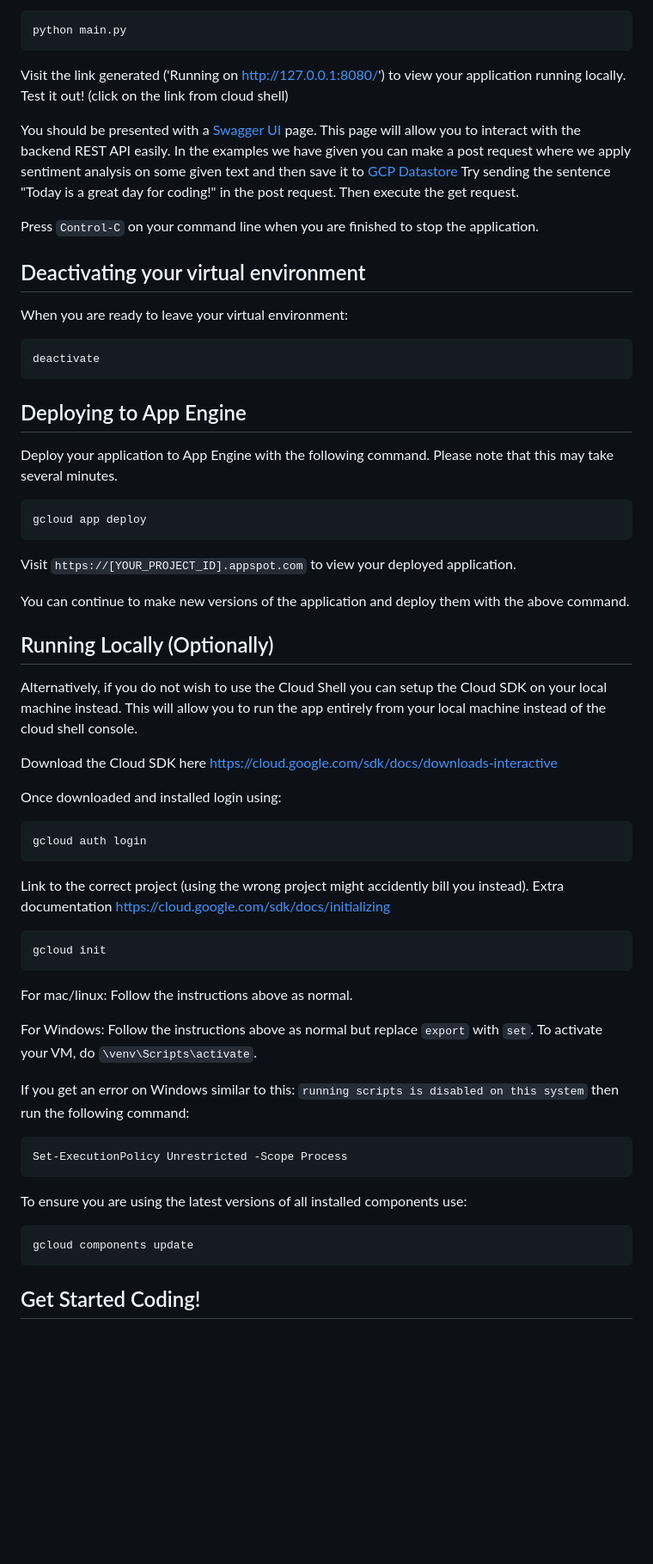
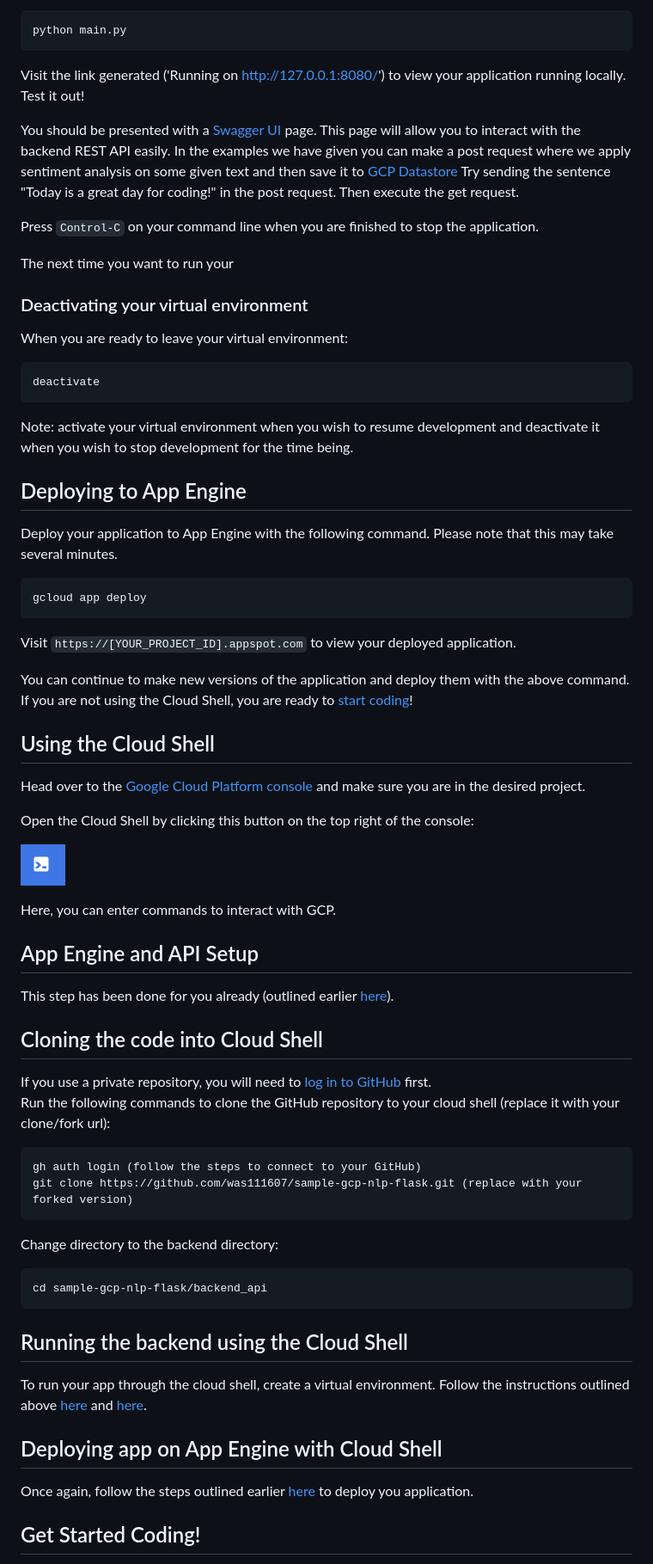
Before and after one commit to was111607/sample-gcp-nlp-flask, a Markdown page: backend_api/README.md, the part around one of its changes. Shown at 86% size. Rendered like a GitHub page; blank space fills up the shorter version.

Commit message:
Re-structure entire backend README
Changed the structure of README to encourage use of gcloud instead
of the Cloud Shell.

```diff
--- a/backend_api/README.md
+++ b/backend_api/README.md
@@ -127,18 +143,21 @@ Start your application via cloud shell using your virtual environment:
 
     python main.py
 
-Visit the link generated ('Running on http://127.0.0.1:8080/') to view your application running locally. Test it out! (click on the link from cloud shell)
+Visit the link generated ('Running on http://127.0.0.1:8080/') to view your application running locally. Test it out!
 
 You should be presented with a [Swagger UI](https://swagger.io/tools/swagger-ui/) page. This page will allow you to interact with the backend REST API easily. In the examples we have given you can make a post request where we apply sentiment analysis on some given text and then save it to [GCP Datastore](https://cloud.google.com/datastore/docs/quickstart)
 Try sending the sentence "Today is a great day for coding!" in the post request. Then execute the get request.
 
 Press `Control-C` on your command line when you are finished to stop the application.
 
+The next time you want to run your
 
-## Deactivating your virtual environment
+### Deactivating your virtual environment
 When you are ready to leave your virtual environment:
 
     deactivate
+
+Note: activate your virtual environment when you wish to resume development and deactivate it when you wish to stop development for the time being.
 
 ## Deploying to App Engine
 
@@ -149,36 +168,39 @@ take several minutes.
 
 Visit `https://[YOUR_PROJECT_ID].appspot.com` to view your deployed application.
 
-You can continue to make new versions of the application and deploy them with the above command.
+You can continue to make new versions of the application and deploy them with the above command. If you are not using the Cloud Shell, you are ready to [start coding](#get-started-coding)!
 
-## Running Locally (Optionally)
-Alternatively, if you do not wish to use the Cloud Shell you can setup the Cloud SDK on your local machine instead.
-This will allow you to run the app entirely from your local machine instead of the cloud shell console.
+## Using the Cloud Shell
+Head over to the [Google Cloud Platform console](https://console.cloud.google.com/) and make sure you are in the desired project.
 
-Download the Cloud SDK here https://cloud.google.com/sdk/docs/downloads-interactive
+Open the Cloud Shell by clicking this button on the top right of the console:
 
-Once downloaded and installed login using:
+![img.png](../docs/img.png)
 
-    gcloud auth login
+Here, you can enter commands to interact with GCP.
 
-Link to the correct project (using the wrong project might accidently bill you instead). Extra documentation https://cloud.google.com/sdk/docs/initializing
+## App Engine and API Setup
+This step has been done for you already (outlined earlier [here](#app-engine-and-api-setup-done-for-you-already)).
 
-    gcloud init
+## Cloning the code into Cloud Shell
 
-For mac/linux:
-    Follow the instructions above as normal.
+If you use a private repository, you will need to [log in to GitHub](../README-private-clone.md) first. \
+Run the following commands to clone the GitHub repository to your cloud shell (replace it with your clone/fork url):
 
-For Windows:
-    Follow the instructions above as normal but replace `export` with `set`.
-    To activate your VM, do `\venv\Scripts\activate`.
+    gh auth login (follow the steps to connect to your GitHub)
+    git clone https://github.com/was111607/sample-gcp-nlp-flask.git (replace with your forked version)
 
-If you get an error on Windows similar to this: `running scripts is disabled on this system` then run the following command:
+Change directory to the backend directory:
 
-    Set-ExecutionPolicy Unrestricted -Scope Process
+    cd sample-gcp-nlp-flask/backend_api
 
-To ensure you are using the latest versions of all installed components use:
+## Running the backend using the Cloud Shell
 
-    gcloud components update
+To run your app through the cloud shell, create a virtual environment. Follow the instructions outlined above [here](#creating-a-virtual-environment) and [here](#deactivating-your-virtual-environment).
+
+## Deploying app on App Engine with Cloud Shell
+
+Once again, follow the steps outlined earlier [here](#deploying-to-app-engine) to deploy you application.
 
 ## Get Started Coding!
 Alright, now it's your time to start coding. Take a look at the main.py to see how it works, and how you should improve it!
```
Also changed, not shown: other parts of backend_api/README.md (+41 -25 lines).
